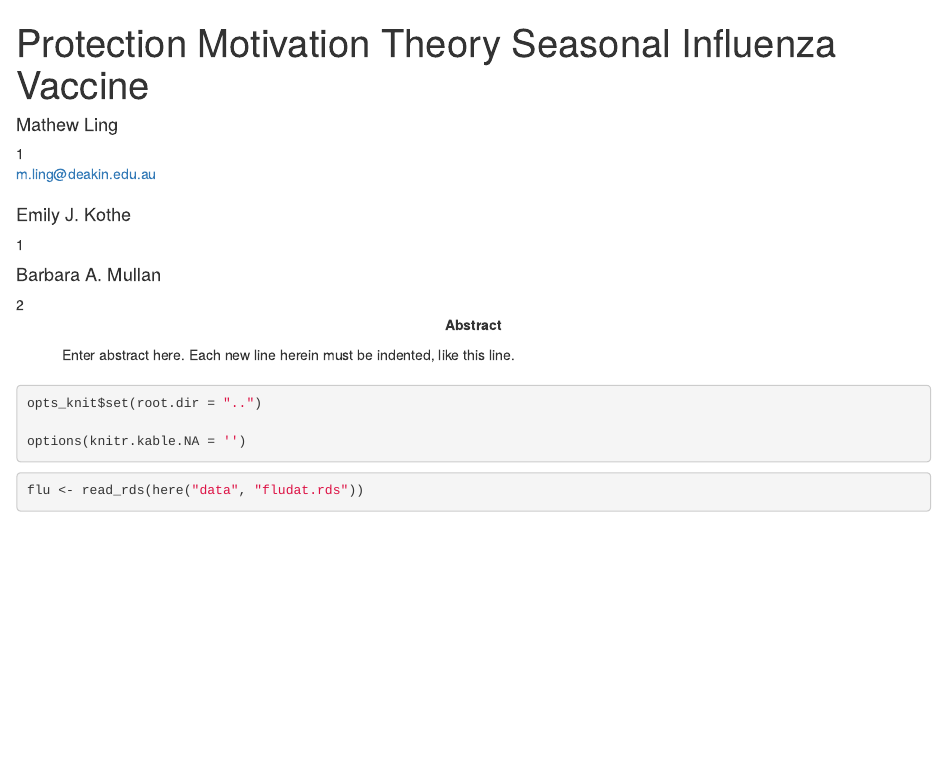
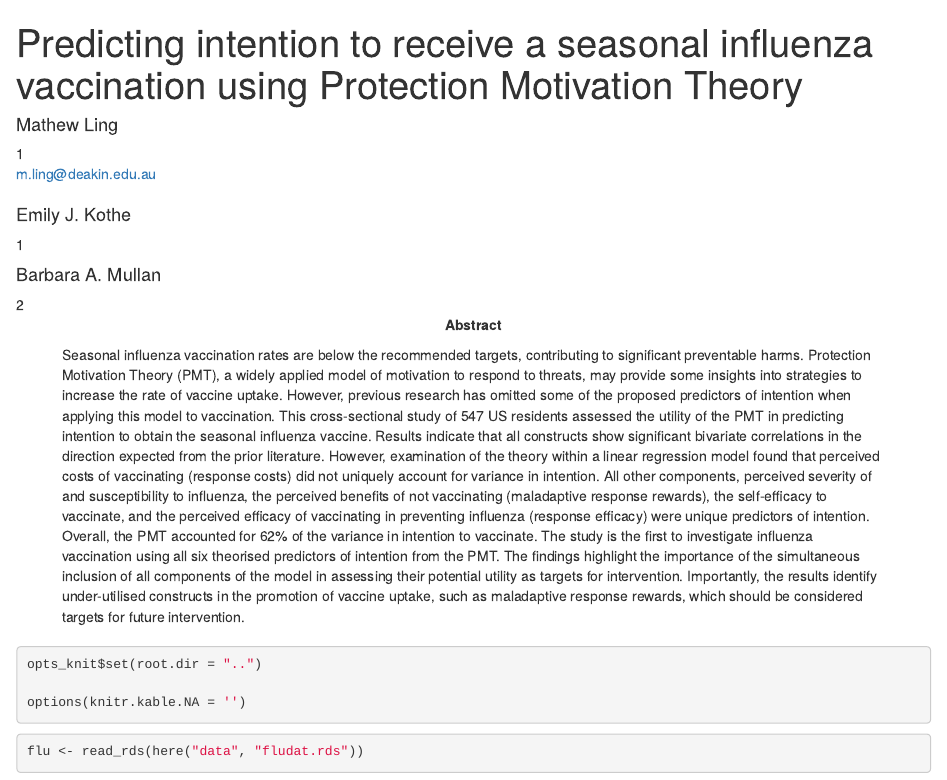
Before and after one commit to Lingtax/PMT-flu-2018, an R Markdown document (manuscripts/PMT-flu.Rmd): the page in a window 1100 px wide, from its top. Rendered offline with R 4.5, knitr and Pandoc, with nearby package versions; some code elsewhere in the file could not run offline.

Commit message:
Preprinted version

```diff
--- a/manuscripts/PMT-flu.Rmd
+++ b/manuscripts/PMT-flu.Rmd
@@ -1,6 +1,6 @@
 ---
-title             : "Protection Motivation Theory Seasonal Influenza Vaccine"
-shorttitle        : "PMT - Flu vax"
+title             : "Predicting intention to receive a seasonal influenza vaccination using Protection Motivation Theory"
+shorttitle        : "Predicting intention to receive influenza vaccination"
 
 author:
   - name          : "Mathew Ling"
@@ -27,10 +27,10 @@ author_note: |
   This research was supported in part by the Deakin University's Health ReseArch Capacity Building Grant ScHeme (HAtCH).
 
 abstract: |
-  Enter abstract here. Each new line herein must be indented, like this line.
+ Seasonal influenza vaccination rates are below the recommended targets, contributing to significant preventable harms. Protection Motivation Theory (PMT), a widely applied model of motivation to respond to threats, may provide some insights into strategies to increase the rate of vaccine uptake. However, previous research has omitted some of the proposed predictors of intention when applying this model to vaccination. This cross-sectional study of 547 US residents assessed the utility of the PMT in predicting intention to obtain the seasonal influenza vaccine. Results indicate that all constructs show significant bivariate correlations in the direction expected from the prior literature. However, examination of the theory within a linear regression model found that perceived costs of vaccinating (response costs) did not uniquely account for variance in intention. All other components, perceived severity of and susceptibility to influenza, the perceived benefits of not vaccinating (maladaptive response rewards), the self-efficacy to vaccinate, and the perceived efficacy of vaccinating in preventing influenza (response efficacy) were unique predictors of intention. Overall, the PMT accounted for 62% of the variance in intention to vaccinate. The study is the first to investigate influenza vaccination using all six theorised predictors of intention from the PMT. The findings highlight the importance of the simultaneous inclusion of all components of the model in assessing their potential utility as targets for intervention. Importantly, the results identify under-utilised constructs in the promotion of vaccine uptake, such as maladaptive response rewards, which should be considered targets for future intervention.
 
-keywords          : "Protection Motivation Theory, Immunisation, Seasonal Influenza"
-wordcount         : "X"
+keywords          : "Protection Motivation Theory, Immunization, Seasonal Influenza, United States of America, Vaccination"
+
 
 bibliography      : ["../manuscripts/r-references.bib", "../manuscripts/refs.bib"]
 
```
